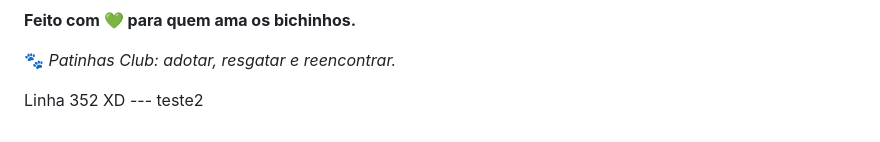
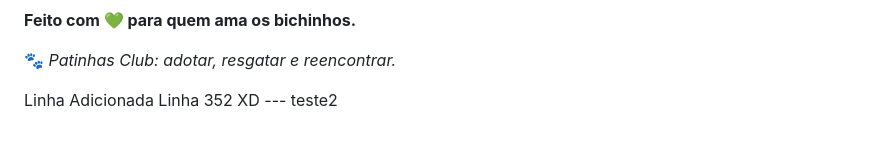
Before and after one commit to Luiz-HenriqueSV/Patinhas-Club, a Markdown page: README.md, the part around the change. Drawn GitHub-style.

Commit message:
Modifiquei a linha 352

```diff
--- a/README.md
+++ b/README.md
@@ -349,6 +349,4 @@ Sugestões e melhorias são bem-vindas! Para contribuir:
 
 
 
-
-
-Linha 352 XD --- teste2
+Linha Adicionada Linha 352 XD --- teste2
```
